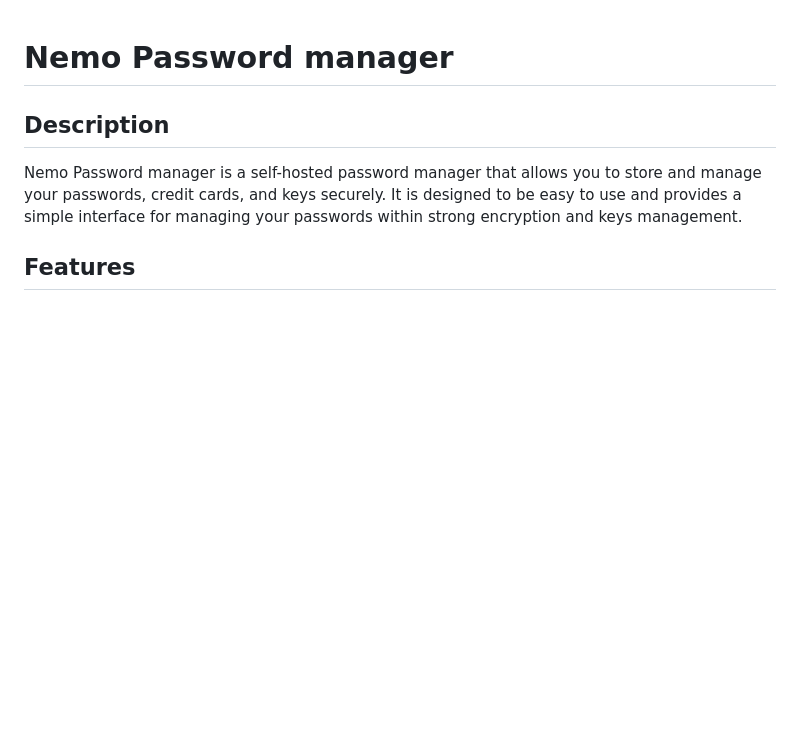
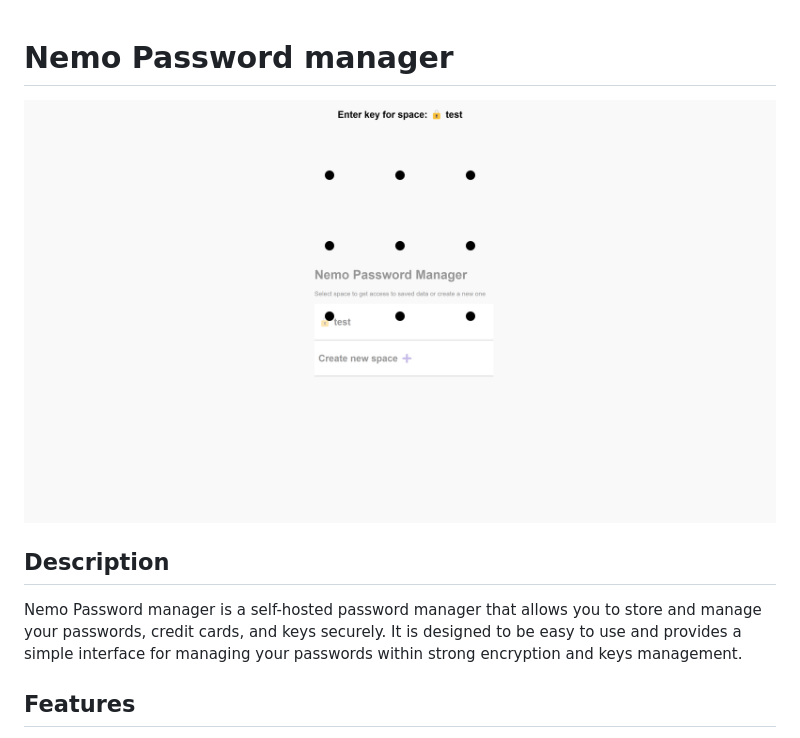
Before and after one commit to nedobylskiy/nemo-password-manager, a Markdown page: README.md, the part around the change. Drawn GitHub-style; pictures changed too: static/screenshots/desktop1.png (added); blank space fills up the shorter version.

```diff
--- a/README.md
+++ b/README.md
@@ -1,4 +1,6 @@
 # Nemo Password manager
+
+![image](static/screenshots/desktop1.png)
 
 ## Description
 
```
Also changed, not shown: static/screenshots/mobile1.png (added), 3 other files.
